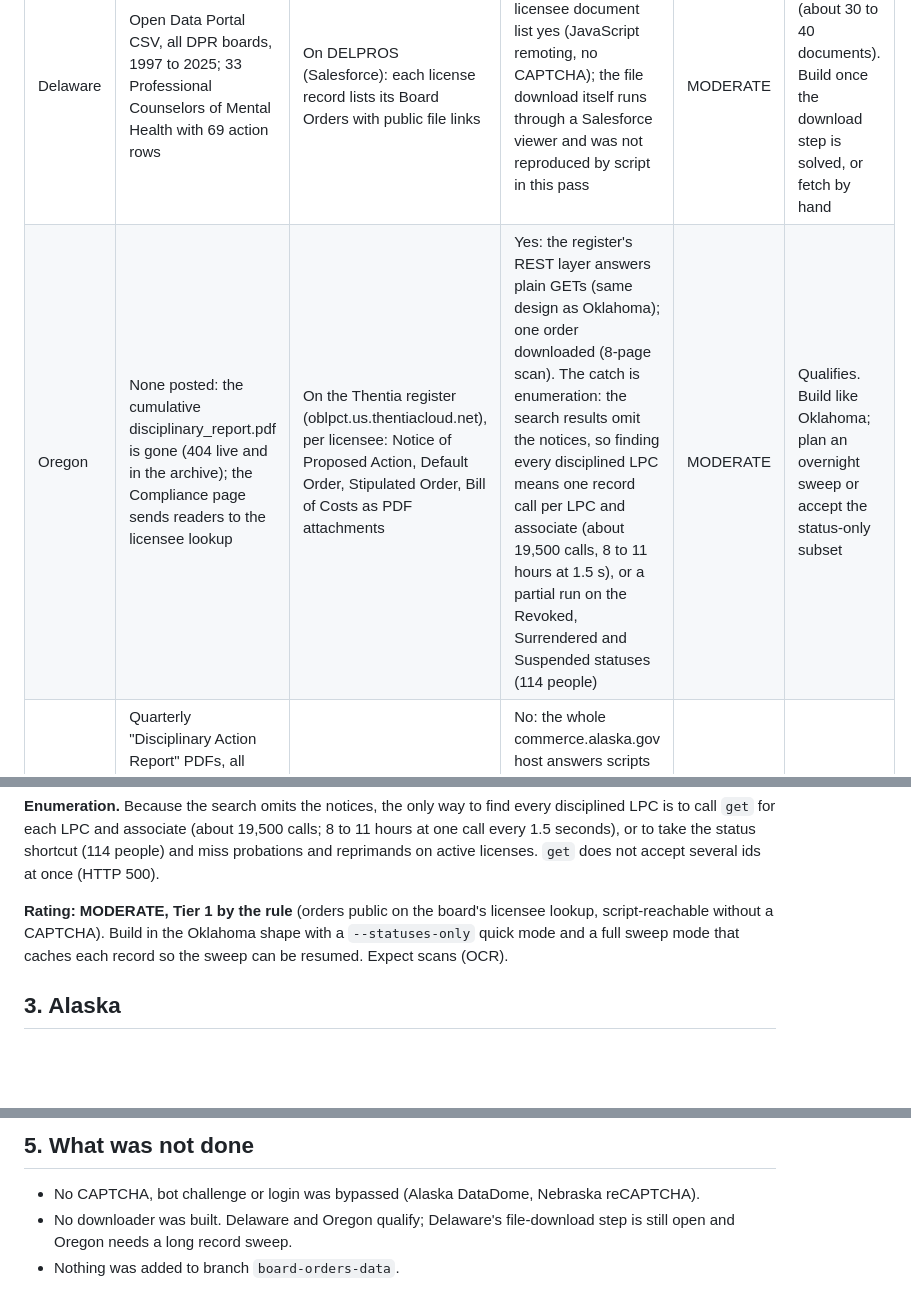
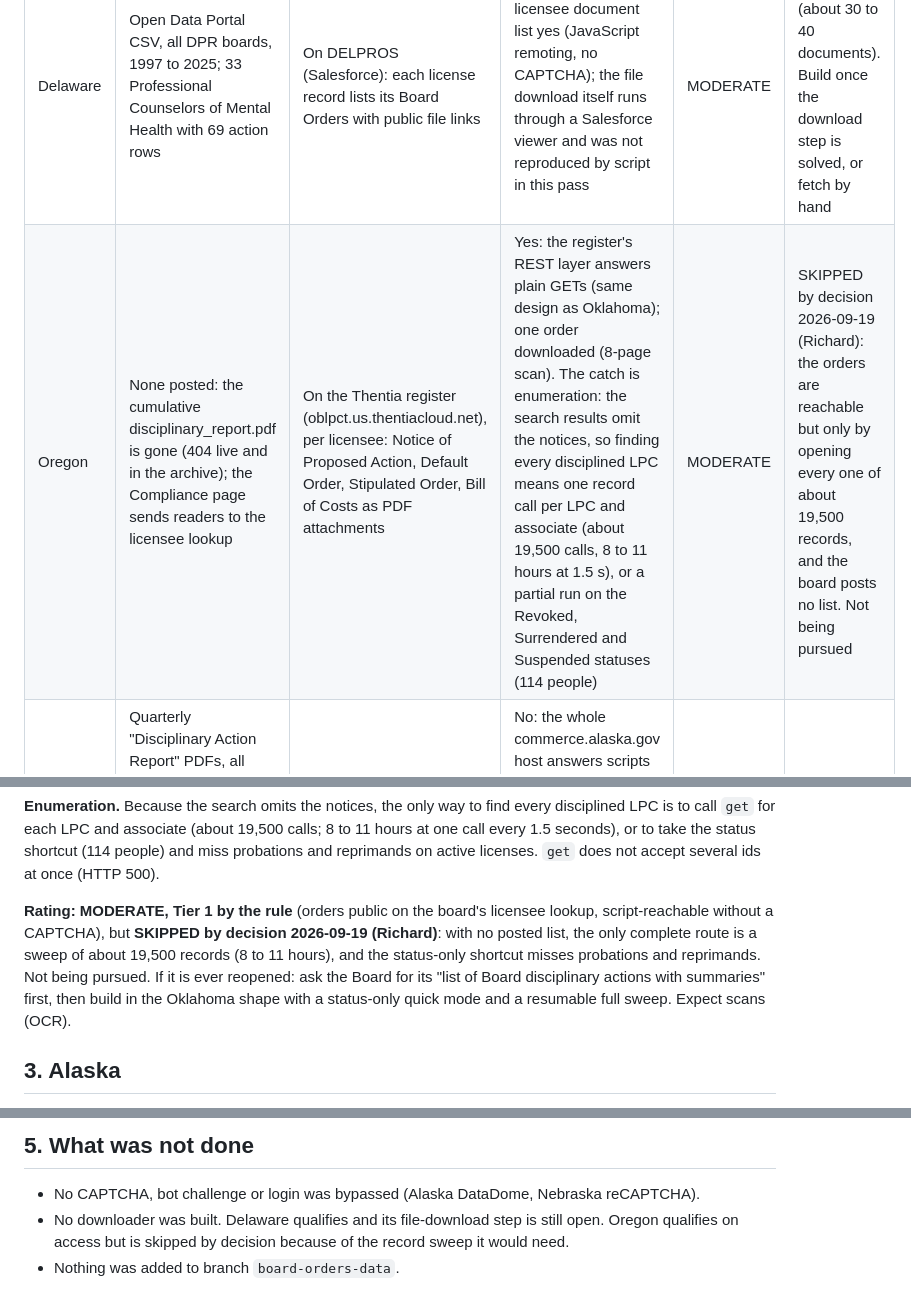
Before and after one commit to richardstrebeck-create/qti-converter, a Markdown page: board-orders/SURVEY_VERIFICATION_DE_OR_AK_NE_2026-09-19.md, 3 parts joined by grey strips. GitHub-like rendering; blank space fills up the shorter version.

```diff
--- a/board-orders/SURVEY_VERIFICATION_DE_OR_AK_NE_2026-09-19.md
+++ b/board-orders/SURVEY_VERIFICATION_DE_OR_AK_NE_2026-09-19.md
@@ -15,7 +15,7 @@ of names without the orders does not qualify.
 | State | Index (names, actions, dates) | Order documents | Scriptable? | Rating | Decision |
 |---|---|---|---|---|---|
 | Delaware | Open Data Portal CSV, all DPR boards, 1997 to 2025; 33 Professional Counselors of Mental Health with 69 action rows | On DELPROS (Salesforce): each license record lists its Board Orders with public file links | Index yes; per-licensee document list yes (JavaScript remoting, no CAPTCHA); the file download itself runs through a Salesforce viewer and was not reproduced by script in this pass | MODERATE | Qualifies. Small (about 30 to 40 documents). Build once the download step is solved, or fetch by hand |
-| Oregon | None posted: the cumulative disciplinary_report.pdf is gone (404 live and in the archive); the Compliance page sends readers to the licensee lookup | On the Thentia register (oblpct.us.thentiacloud.net), per licensee: Notice of Proposed Action, Default Order, Stipulated Order, Bill of Costs as PDF attachments | Yes: the register's REST layer answers plain GETs (same design as Oklahoma); one order downloaded (8-page scan). The catch is enumeration: the search results omit the notices, so finding every disciplined LPC means one record call per LPC and associate (about 19,500 calls, 8 to 11 hours at 1.5 s), or a partial run on the Revoked, Surrendered and Suspended statuses (114 people) | MODERATE | Qualifies. Build like Oklahoma; plan an overnight sweep or accept the status-only subset |
+| Oregon | None posted: the cumulative disciplinary_report.pdf is gone (404 live and in the archive); the Compliance page sends readers to the licensee lookup | On the Thentia register (oblpct.us.thentiacloud.net), per licensee: Notice of Proposed Action, Default Order, Stipulated Order, Bill of Costs as PDF attachments | Yes: the register's REST layer answers plain GETs (same design as Oklahoma); one order downloaded (8-page scan). The catch is enumeration: the search results omit the notices, so finding every disciplined LPC means one record call per LPC and associate (about 19,500 calls, 8 to 11 hours at 1.5 s), or a partial run on the Revoked, Surrendered and Suspended statuses (114 people) | MODERATE | SKIPPED by decision 2026-09-19 (Richard): the orders are reachable but only by opening every one of about 19,500 records, and the board posts no list. Not being pursued |
 | Alaska | Quarterly "Disciplinary Action Report" PDFs, all boards, one paragraph per action, 2017 on; counselor section labeled "PCO - Board of Professional Counselors" | Per licensee on the Professional License Search, "for certain programs" | No: the whole commerce.alaska.gov host answers scripts with a DataDome bot challenge (HTTP 403, "Please enable JS"); the PDFs are readable only through the Wayback Machine | NOT FEASIBLE by script | Skip. Index only, and only by archive |
 | Nebraska | Monthly and rolling ten-year PDFs, all professions; "Mental Health Practitioner" rows labeled (23 in the 2016 to 2026 file) | Per licensee in the License Information System (LIS) record, "Disciplinary/Non-Disciplinary Information" | No: the LIS search form carries a Google reCAPTCHA | NOT FEASIBLE by script | Skip. Index only |
 
@@ -123,9 +123,13 @@ take the status shortcut (114 people) and miss probations and reprimands
 on active licenses. `get` does not accept several ids at once (HTTP 500).
 
 **Rating: MODERATE, Tier 1 by the rule** (orders public on the board's
-licensee lookup, script-reachable without a CAPTCHA). Build in the
-Oklahoma shape with a `--statuses-only` quick mode and a full sweep mode
-that caches each record so the sweep can be resumed. Expect scans (OCR).
+licensee lookup, script-reachable without a CAPTCHA), but **SKIPPED by
+decision 2026-09-19 (Richard)**: with no posted list, the only complete
+route is a sweep of about 19,500 records (8 to 11 hours), and the
+status-only shortcut misses probations and reprimands. Not being pursued.
+If it is ever reopened: ask the Board for its "list of Board disciplinary
+actions with summaries" first, then build in the Oklahoma shape with a
+status-only quick mode and a resumable full sweep. Expect scans (OCR).
 
 ## 3. Alaska
 
@@ -183,6 +187,7 @@ the 23 names in LIS by hand.
 
 - No CAPTCHA, bot challenge or login was bypassed (Alaska DataDome,
   Nebraska reCAPTCHA).
-- No downloader was built. Delaware and Oregon qualify; Delaware's
-  file-download step is still open and Oregon needs a long record sweep.
+- No downloader was built. Delaware qualifies and its file-download step
+  is still open. Oregon qualifies on access but is skipped by decision
+  because of the record sweep it would need.
 - Nothing was added to branch `board-orders-data`.
```
Also changed, not shown: board-orders/HANDOFF_2026-09-18.md (+7 -6 lines), board-orders/STATE_SURVEY_2026-09-18.md (+1 -1 lines).
